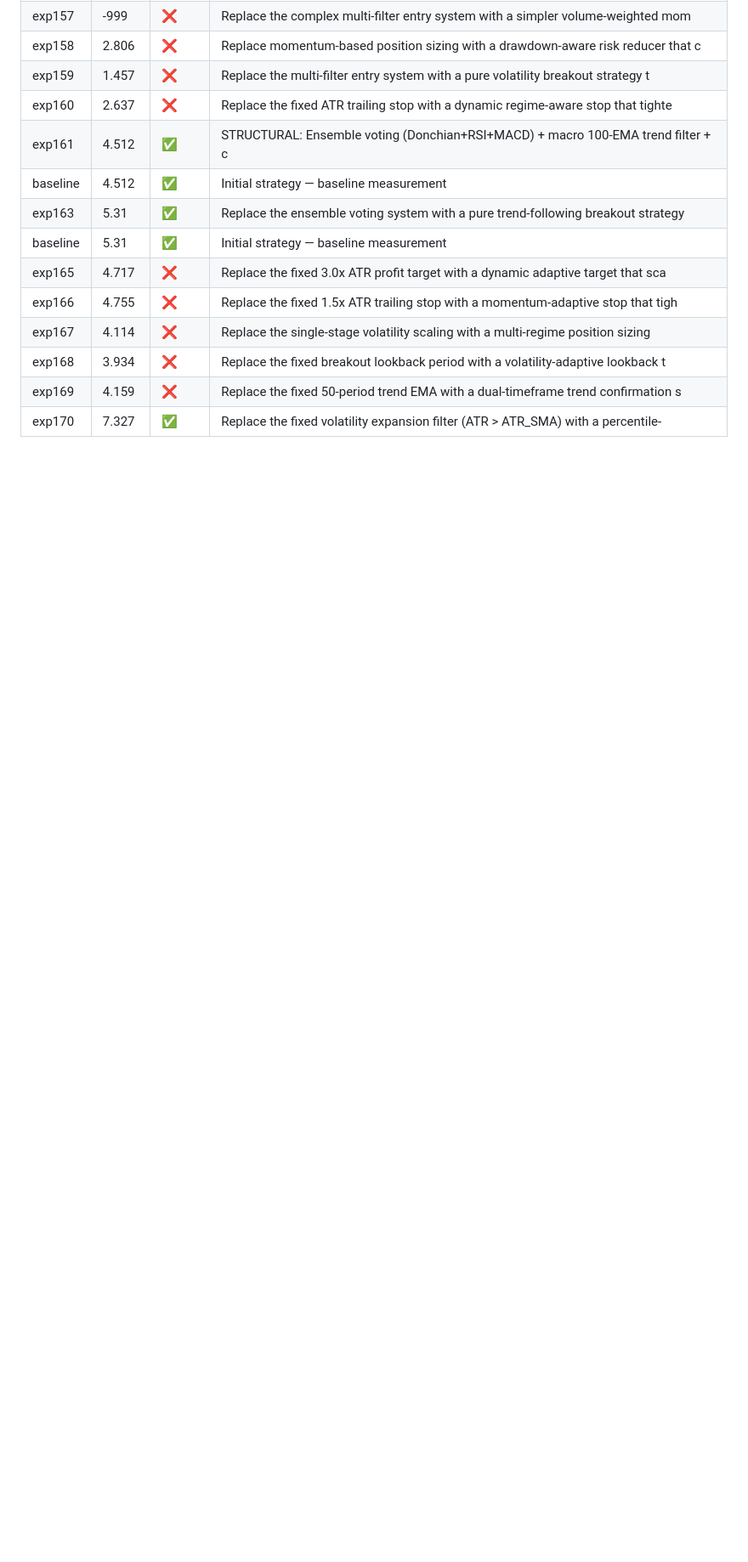
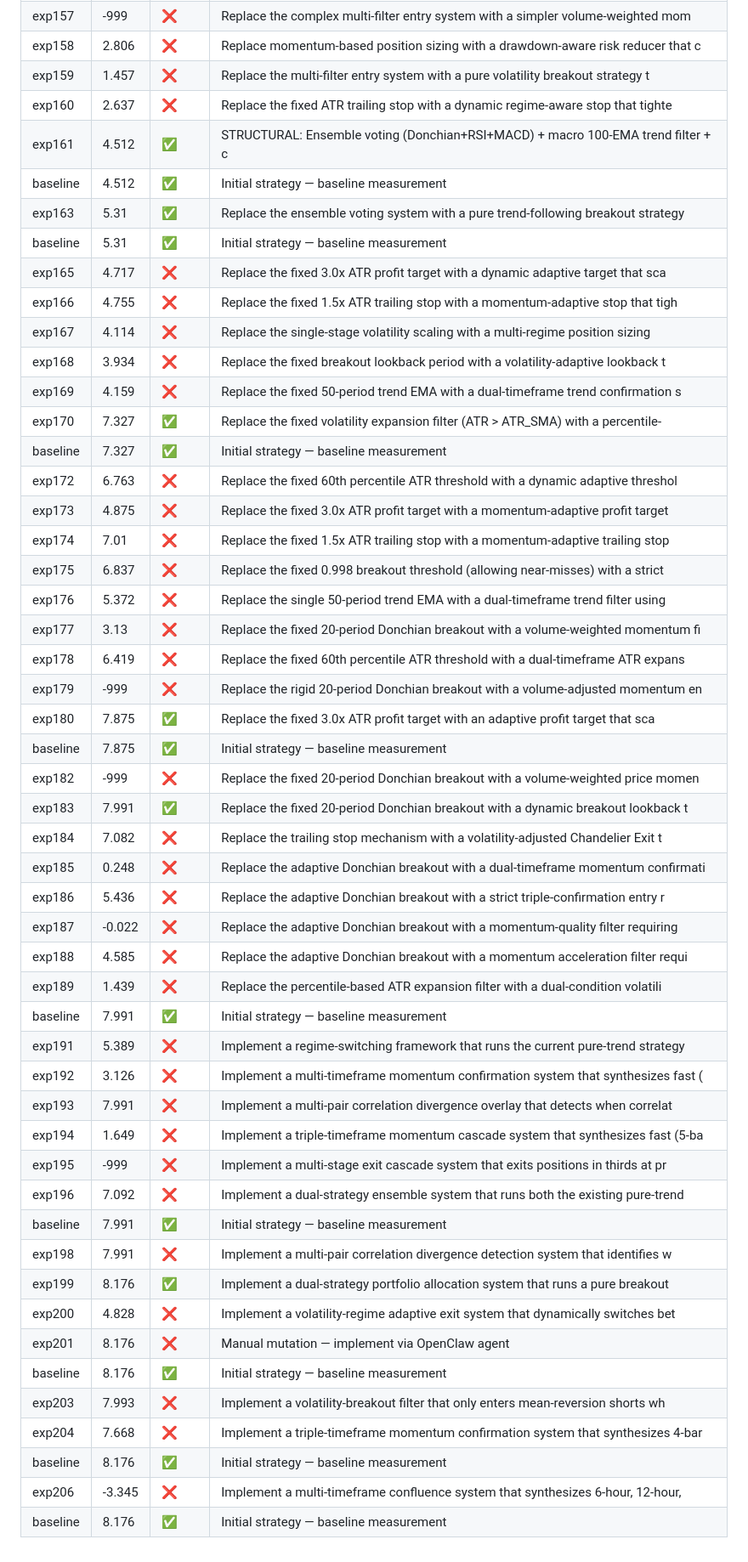
Before and after one commit to darks0l/autoresearch, a Markdown page: docs/EXPERIMENT_INDEX.md, the part around one of its changes. Shown at 85% size. Drawn GitHub-style; blank space fills up the shorter version.

```diff
--- a/docs/EXPERIMENT_INDEX.md
+++ b/docs/EXPERIMENT_INDEX.md
@@ -177,3 +177,40 @@
 | exp168 | 3.934 | ❌ | Replace the fixed breakout lookback period with a volatility-adaptive lookback t |
 | exp169 | 4.159 | ❌ | Replace the fixed 50-period trend EMA with a dual-timeframe trend confirmation s |
 | exp170 | 7.327 | ✅ | Replace the fixed volatility expansion filter (ATR > ATR_SMA) with a percentile- |
+| baseline | 7.327 | ✅ | Initial strategy — baseline measurement |
+| exp172 | 6.763 | ❌ | Replace the fixed 60th percentile ATR threshold with a dynamic adaptive threshol |
+| exp173 | 4.875 | ❌ | Replace the fixed 3.0x ATR profit target with a momentum-adaptive profit target  |
+| exp174 | 7.01 | ❌ | Replace the fixed 1.5x ATR trailing stop with a momentum-adaptive trailing stop  |
+| exp175 | 6.837 | ❌ | Replace the fixed 0.998 breakout threshold (allowing near-misses) with a strict  |
+| exp176 | 5.372 | ❌ | Replace the single 50-period trend EMA with a dual-timeframe trend filter using  |
+| exp177 | 3.13 | ❌ | Replace the fixed 20-period Donchian breakout with a volume-weighted momentum fi |
+| exp178 | 6.419 | ❌ | Replace the fixed 60th percentile ATR threshold with a dual-timeframe ATR expans |
+| exp179 | -999 | ❌ | Replace the rigid 20-period Donchian breakout with a volume-adjusted momentum en |
+| exp180 | 7.875 | ✅ | Replace the fixed 3.0x ATR profit target with an adaptive profit target that sca |
+| baseline | 7.875 | ✅ | Initial strategy — baseline measurement |
+| exp182 | -999 | ❌ | Replace the fixed 20-period Donchian breakout with a volume-weighted price momen |
+| exp183 | 7.991 | ✅ | Replace the fixed 20-period Donchian breakout with a dynamic breakout lookback t |
+| exp184 | 7.082 | ❌ | Replace the trailing stop mechanism with a volatility-adjusted Chandelier Exit t |
+| exp185 | 0.248 | ❌ | Replace the adaptive Donchian breakout with a dual-timeframe momentum confirmati |
+| exp186 | 5.436 | ❌ | Replace the adaptive Donchian breakout with a strict triple-confirmation entry r |
+| exp187 | -0.022 | ❌ | Replace the adaptive Donchian breakout with a momentum-quality filter requiring  |
+| exp188 | 4.585 | ❌ | Replace the adaptive Donchian breakout with a momentum acceleration filter requi |
+| exp189 | 1.439 | ❌ | Replace the percentile-based ATR expansion filter with a dual-condition volatili |
+| baseline | 7.991 | ✅ | Initial strategy — baseline measurement |
+| exp191 | 5.389 | ❌ | Implement a regime-switching framework that runs the current pure-trend strategy |
+| exp192 | 3.126 | ❌ | Implement a multi-timeframe momentum confirmation system that synthesizes fast ( |
+| exp193 | 7.991 | ❌ | Implement a multi-pair correlation divergence overlay that detects when correlat |
+| exp194 | 1.649 | ❌ | Implement a triple-timeframe momentum cascade system that synthesizes fast (5-ba |
+| exp195 | -999 | ❌ | Implement a multi-stage exit cascade system that exits positions in thirds at pr |
+| exp196 | 7.092 | ❌ | Implement a dual-strategy ensemble system that runs both the existing pure-trend |
+| baseline | 7.991 | ✅ | Initial strategy — baseline measurement |
+| exp198 | 7.991 | ❌ | Implement a multi-pair correlation divergence detection system that identifies w |
+| exp199 | 8.176 | ✅ | Implement a dual-strategy portfolio allocation system that runs a pure breakout  |
+| exp200 | 4.828 | ❌ | Implement a volatility-regime adaptive exit system that dynamically switches bet |
+| exp201 | 8.176 | ❌ | Manual mutation — implement via OpenClaw agent |
+| baseline | 8.176 | ✅ | Initial strategy — baseline measurement |
+| exp203 | 7.993 | ❌ | Implement a volatility-breakout filter that only enters mean-reversion shorts wh |
+| exp204 | 7.668 | ❌ | Implement a triple-timeframe momentum confirmation system that synthesizes 4-bar |
+| baseline | 8.176 | ✅ | Initial strategy — baseline measurement |
+| exp206 | -3.345 | ❌ | Implement a multi-timeframe confluence system that synthesizes 6-hour, 12-hour,  |
+| baseline | 8.176 | ✅ | Initial strategy — baseline measurement |
```
Also changed, not shown: other parts of docs/EXPERIMENT_INDEX.md (+3 -3 lines), README.md (+2 -2 lines).
